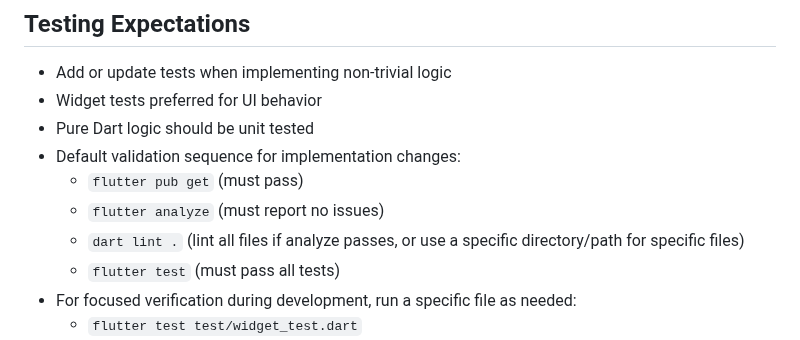
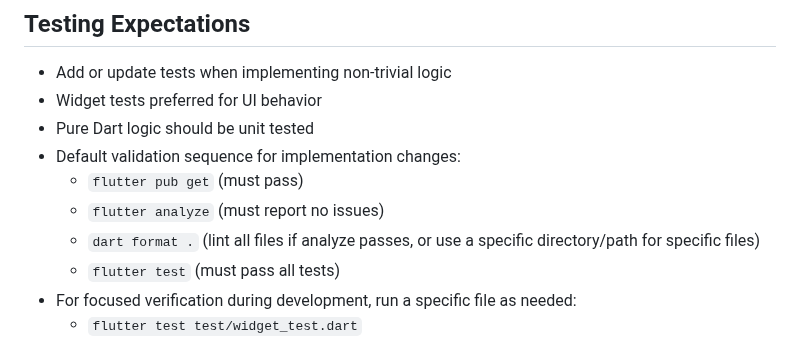
Before and after one commit to squee72564/HabitTracker, a Markdown page: AGENTS.md, the part around the change. Rendered like a GitHub page.

Commit message:
chore(docs): update AGENTS with lint command

```diff
--- a/AGENTS.md
+++ b/AGENTS.md
@@ -42,7 +42,7 @@ Use Flutter-native commands:
 - Default validation sequence for implementation changes:
   - `flutter pub get` (must pass)
   - `flutter analyze` (must report no issues)
-  - `dart lint .` (lint all files if analyze passes, or use a specific directory/path for specific files)
+  - `dart format .` (lint all files if analyze passes, or use a specific directory/path for specific files)
   - `flutter test` (must pass all tests)
 - For focused verification during development, run a specific file as needed:
   - `flutter test test/widget_test.dart`
```
